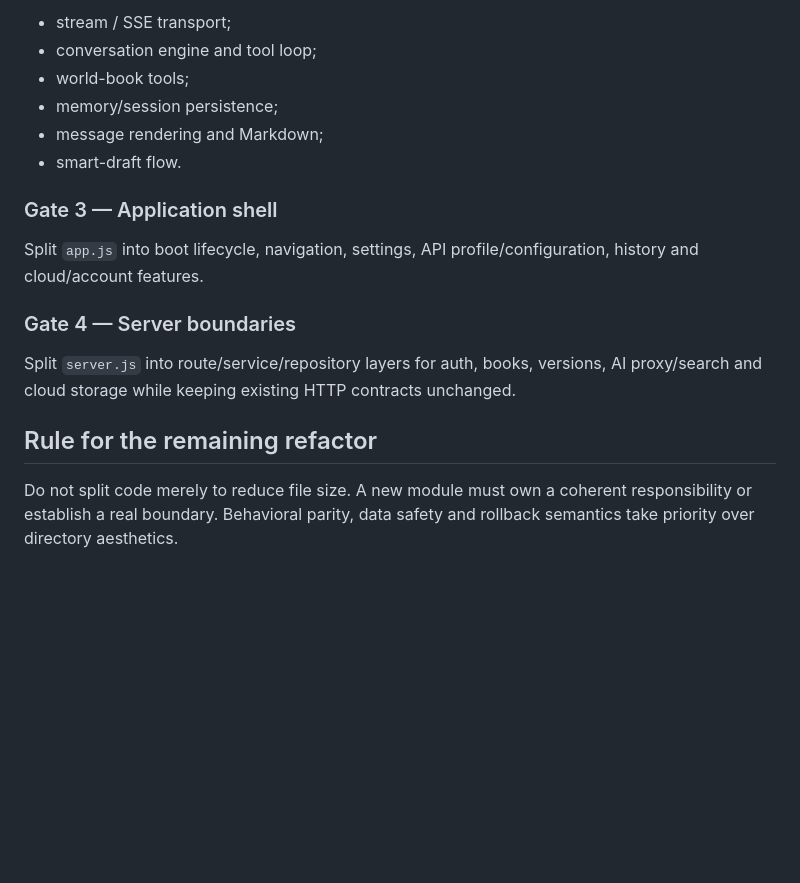
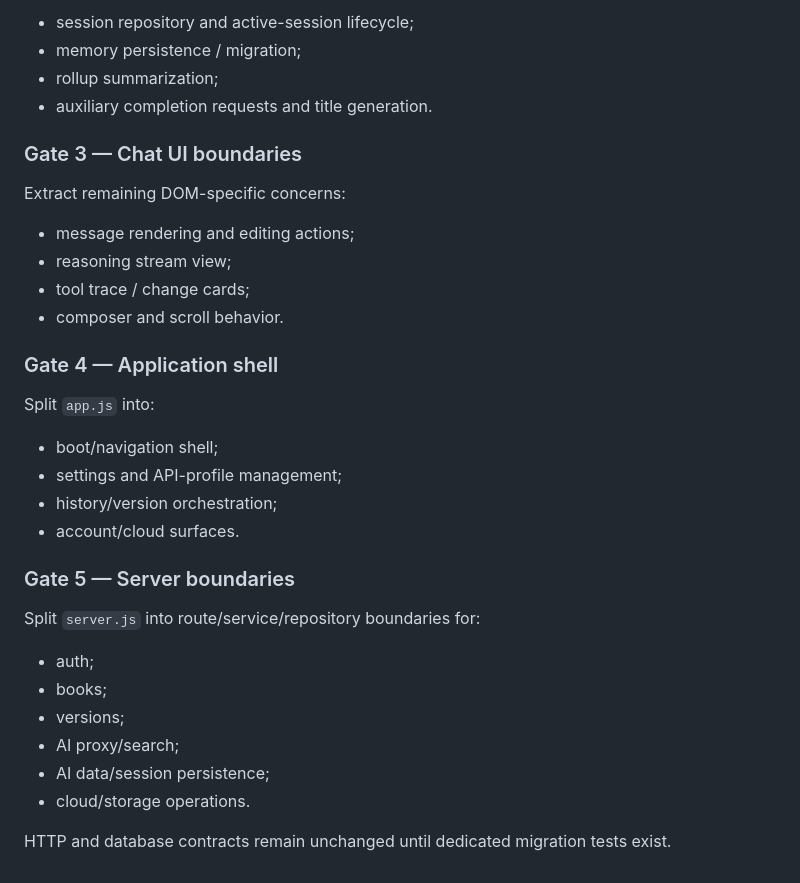
Before and after one commit to linhony123654/world-book-editor, a Markdown page: docs/REFACTOR_V2.md, the part around one of its changes. Rendered like a GitHub page; blank space fills up the shorter version.

```diff
--- a/docs/REFACTOR_V2.md
+++ b/docs/REFACTOR_V2.md
@@ -116,19 +126,36 @@ After mutation parity is verified, split `chat.js` behind stable interfaces:
 
-- stream / SSE transport;
-- conversation engine and tool loop;
-- world-book tools;
-- memory/session persistence;
-- message rendering and Markdown;
-- smart-draft flow.
+- session repository and active-session lifecycle;
+- memory persistence / migration;
+- rollup summarization;
+- auxiliary completion requests and title generation.
 
-### Gate 3 — Application shell
+### Gate 3 — Chat UI boundaries
 
-Split `app.js` into boot lifecycle, navigation, settings, API profile/configuration, history and cloud/account features.
+Extract remaining DOM-specific concerns:
 
-### Gate 4 — Server boundaries
+- message rendering and editing actions;
+- reasoning stream view;
+- tool trace / change cards;
+- composer and scroll behavior.
 
-Split `server.js` into route/service/repository layers for auth, books, versions, AI proxy/search and cloud storage while keeping existing HTTP contracts unchanged.
+### Gate 4 — Application shell
 
-## Rule for the remaining refactor
+Split `app.js` into:
 
-Do not split code merely to reduce file size. A new module must own a coherent responsibility or establish a real boundary. Behavioral parity, data safety and rollback semantics take priority over directory aesthetics.
+- boot/navigation shell;
+- settings and API-profile management;
+- history/version orchestration;
+- account/cloud surfaces.
+
+### Gate 5 — Server boundaries
+
+Split `server.js` into route/service/repository boundaries for:
+
+- auth;
+- books;
+- versions;
+- AI proxy/search;
+- AI data/session persistence;
+- cloud/storage operations.
+
+HTTP and database contracts remain unchanged until dedicated migration tests exist.
```
Also changed, not shown: other parts of docs/REFACTOR_V2.md (+82 -72 lines).
